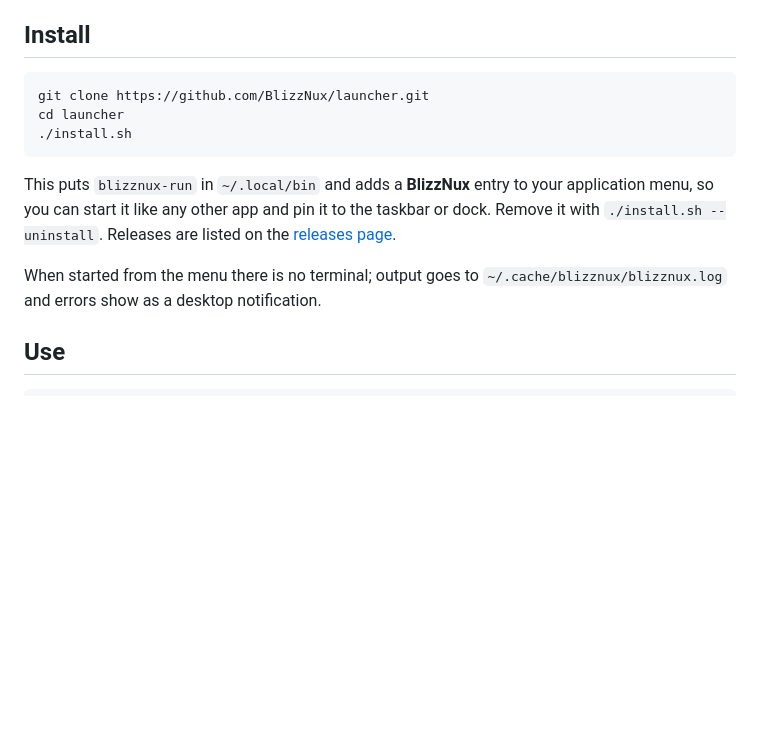
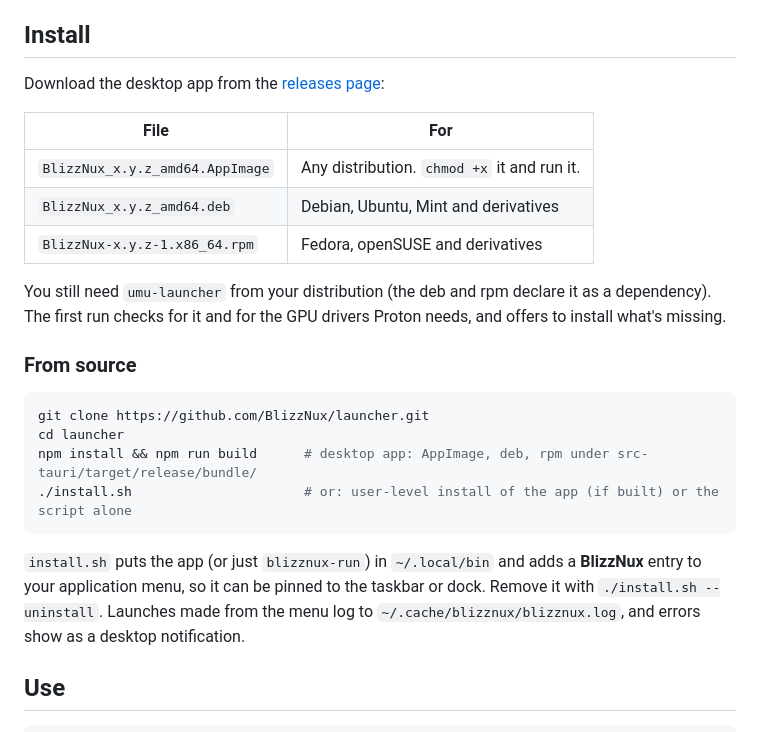
Before and after one commit to BlizzNux/launcher, a Markdown page: README.md, the part around the change. GitHub-like rendering; blank space fills up the shorter version.

Commit message:
README: install from the release packages

````diff
--- a/README.md
+++ b/README.md
@@ -50,18 +50,30 @@ are best effort; please report what you find. Guides and the compatibility list
 
 ## Install
 
+Download the desktop app from the [releases page](https://github.com/BlizzNux/launcher/releases):
+
+| File | For |
+|------|-----|
+| `BlizzNux_x.y.z_amd64.AppImage` | Any distribution. `chmod +x` it and run it. |
+| `BlizzNux_x.y.z_amd64.deb` | Debian, Ubuntu, Mint and derivatives |
+| `BlizzNux-x.y.z-1.x86_64.rpm` | Fedora, openSUSE and derivatives |
+
+You still need `umu-launcher` from your distribution (the deb and rpm declare it as a
+dependency). The first run checks for it and for the GPU drivers Proton needs, and offers to
+install what's missing.
+
+### From source
+
 ```sh
 git clone https://github.com/BlizzNux/launcher.git
 cd launcher
-./install.sh
+npm install && npm run build      # desktop app: AppImage, deb, rpm under src-tauri/target/release/bundle/
+./install.sh                      # or: user-level install of the app (if built) or the script alone
 ```
 
-This puts `blizznux-run` in `~/.local/bin` and adds a **BlizzNux** entry to your application
-menu, so you can start it like any other app and pin it to the taskbar or dock. Remove it
-with `./install.sh --uninstall`. Releases are listed on the
-[releases page](https://github.com/BlizzNux/launcher/releases).
-
-When started from the menu there is no terminal; output goes to `~/.cache/blizznux/blizznux.log`
+`install.sh` puts the app (or just `blizznux-run`) in `~/.local/bin` and adds a **BlizzNux**
+entry to your application menu, so it can be pinned to the taskbar or dock. Remove it with
+`./install.sh --uninstall`. Launches made from the menu log to `~/.cache/blizznux/blizznux.log`,
 and errors show as a desktop notification.
 
 ## Use
````
